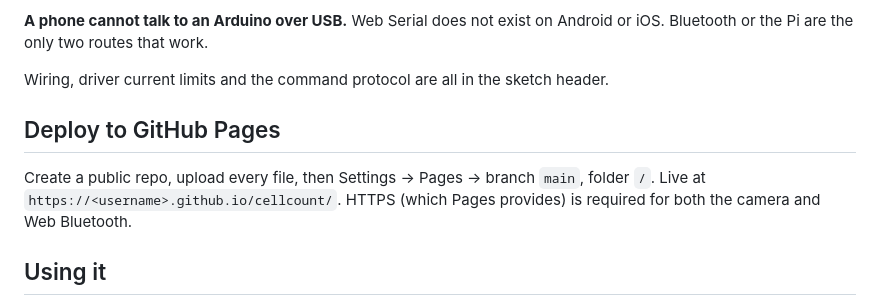
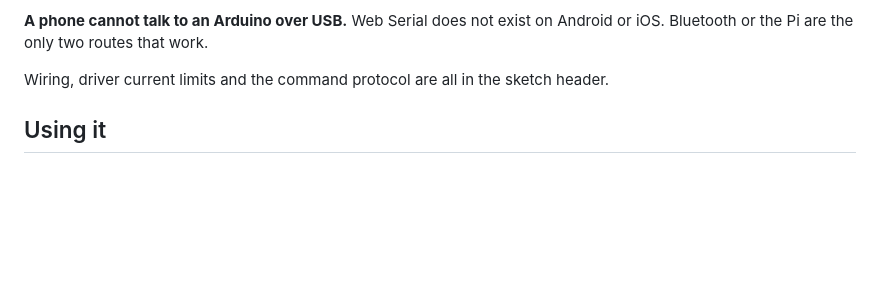
Before and after one commit to mechkutlu1/cellcount, a Markdown page: README.md, the part around the change. Drawn GitHub-style; blank space fills up the shorter version.

```diff
--- a/README.md
+++ b/README.md
@@ -54,12 +54,6 @@ The app must be served from the Pi: a browser blocks an https page from opening
 or iOS. Bluetooth or the Pi are the only two routes that work.
 
 Wiring, driver current limits and the command protocol are all in the sketch header.
-
-## Deploy to GitHub Pages
-
-Create a public repo, upload every file, then Settings → Pages → branch `main`, folder `/`.
-Live at `https://<username>.github.io/cellcount/`. HTTPS (which Pages provides) is required
-for both the camera and Web Bluetooth.
 
 ## Using it
 
```
